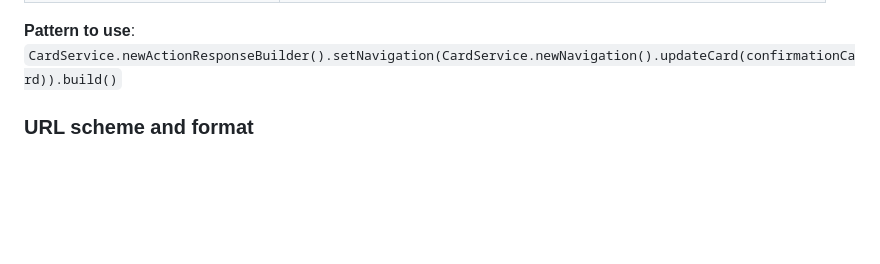
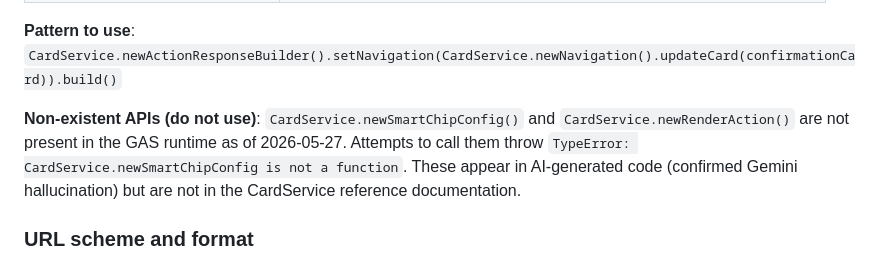
Before and after one commit to stuartdonaldson/GActionSheet, a Markdown page: docs/poc-editor-addon-migration.md, the part around the change. Drawn GitHub-style; blank space fills up the shorter version.

Commit message:
docs(poc): note CardService.newSmartChipConfig does not exist in GAS runtime
Co-Authored-By: Claude Sonnet 4.6 <noreply@anthropic.com>

```diff
--- a/docs/poc-editor-addon-migration.md
+++ b/docs/poc-editor-addon-migration.md
@@ -99,6 +99,8 @@ Card action callbacks within a `createActionTriggers` card are subject to a stri
 | `setNavigation().updateCard()` | ✓ **allowed** — replaces form with confirmation card |
 
 **Pattern to use**: `CardService.newActionResponseBuilder().setNavigation(CardService.newNavigation().updateCard(confirmationCard)).build()`
+
+**Non-existent APIs (do not use)**: `CardService.newSmartChipConfig()` and `CardService.newRenderAction()` are not present in the GAS runtime as of 2026-05-27. Attempts to call them throw `TypeError: CardService.newSmartChipConfig is not a function`. These appear in AI-generated code (confirmed Gemini hallucination) but are not in the CardService reference documentation.
 
 ### URL scheme and format
 
```
